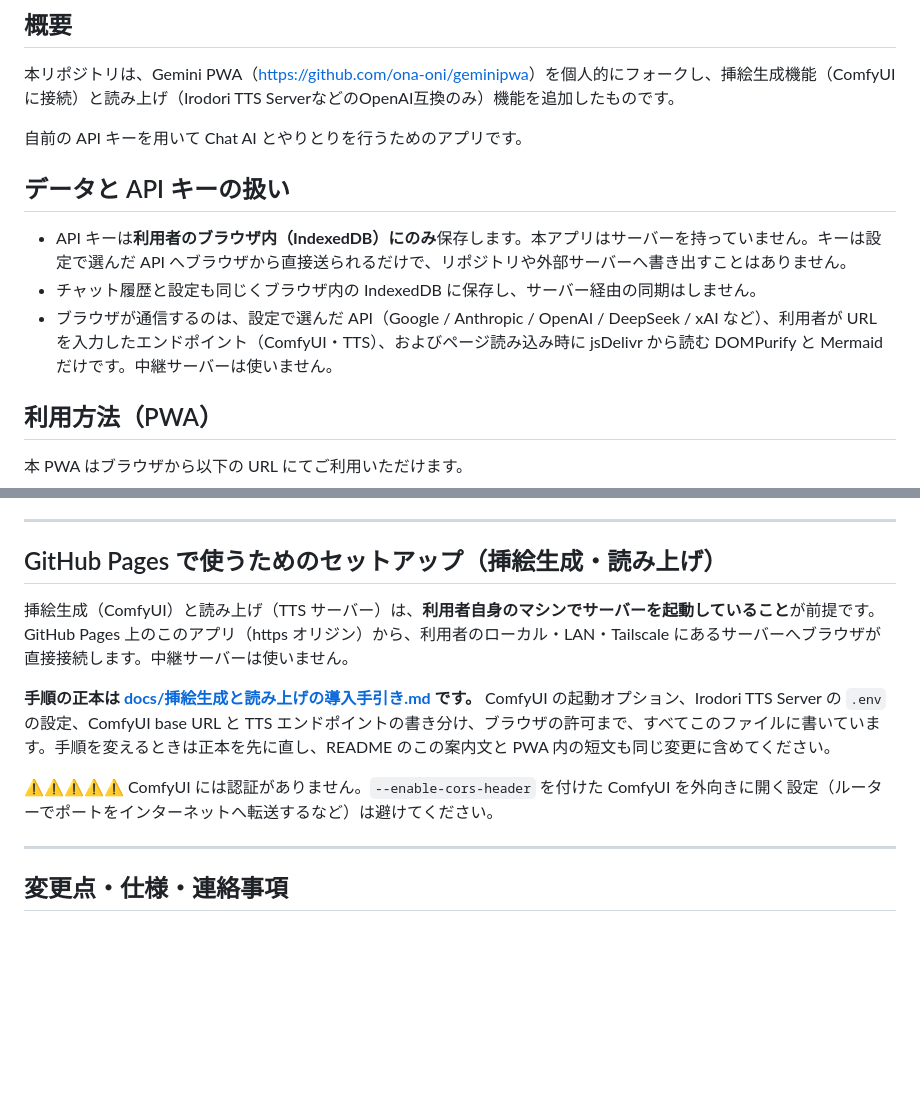
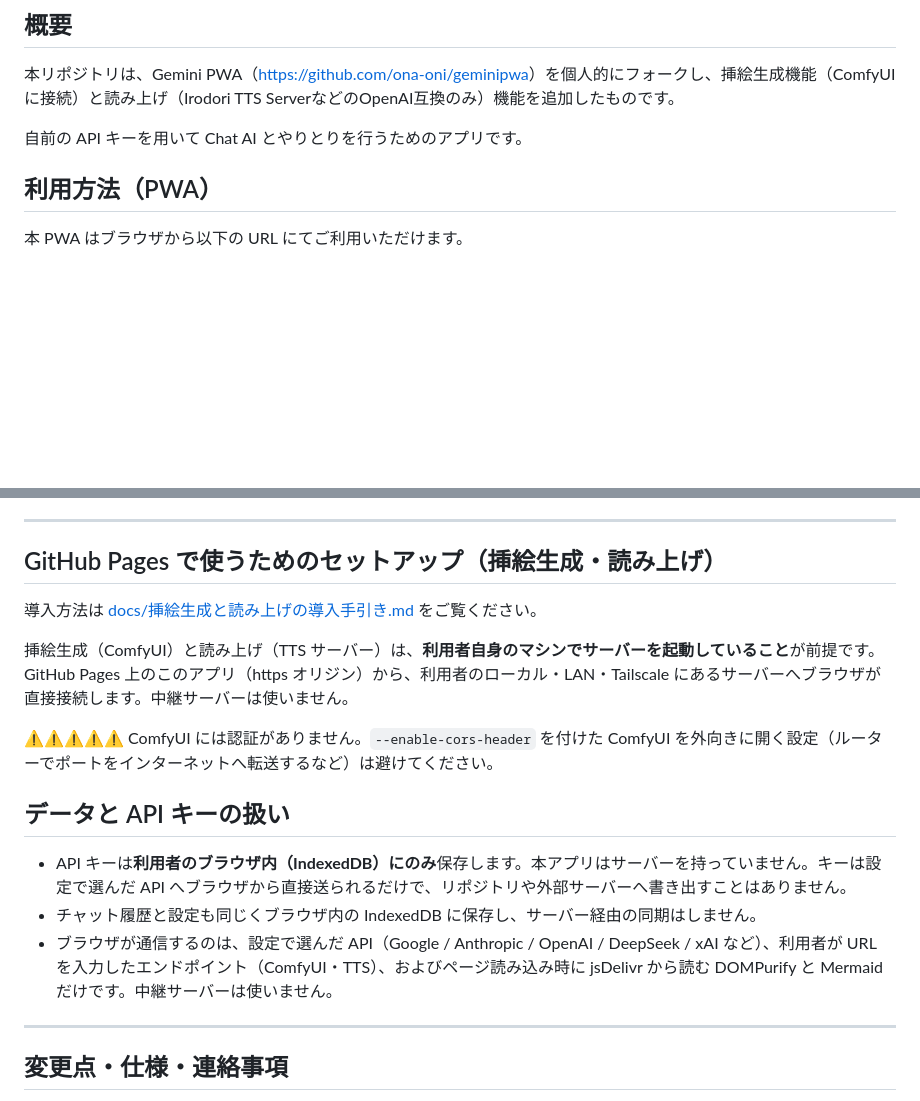
Before and after one commit to nekotaro74/Onasapo-chan, a Markdown page: README.md, 2 parts joined by grey strips. Drawn GitHub-style; blank space fills up the shorter version.

```diff
--- a/README.md
+++ b/README.md
@@ -3,12 +3,6 @@
 本リポジトリは、Gemini PWA（<https://github.com/ona-oni/geminipwa>）を個人的にフォークし、挿絵生成機能（ComfyUIに接続）と読み上げ（Irodori TTS ServerなどのOpenAI互換のみ）機能を追加したものです。
 
 自前の API キーを用いて Chat AI とやりとりを行うためのアプリです。
-
-## データと API キーの扱い
-
-- API キーは**利用者のブラウザ内（IndexedDB）にのみ**保存します。本アプリはサーバーを持っていません。キーは設定で選んだ API へブラウザから直接送られるだけで、リポジトリや外部サーバーへ書き出すことはありません。
-- チャット履歴と設定も同じくブラウザ内の IndexedDB に保存し、サーバー経由の同期はしません。
-- ブラウザが通信するのは、設定で選んだ API（Google / Anthropic / OpenAI / DeepSeek / xAI など）、利用者が URL を入力したエンドポイント（ComfyUI・TTS）、およびページ読み込み時に jsDelivr から読む DOMPurify と Mermaid だけです。中継サーバーは使いません。
 
 ## 利用方法（PWA）
 
@@ -30,11 +24,17 @@
 
 ## GitHub Pages で使うためのセットアップ（挿絵生成・読み上げ）
 
+導入方法は [docs/挿絵生成と読み上げの導入手引き.md](docs/挿絵生成と読み上げの導入手引き.md) をご覧ください。
+
 挿絵生成（ComfyUI）と読み上げ（TTS サーバー）は、**利用者自身のマシンでサーバーを起動していること**が前提です。GitHub Pages 上のこのアプリ（https オリジン）から、利用者のローカル・LAN・Tailscale にあるサーバーへブラウザが直接接続します。中継サーバーは使いません。
 
-**手順の正本は [docs/挿絵生成と読み上げの導入手引き.md](docs/挿絵生成と読み上げの導入手引き.md) です。** ComfyUI の起動オプション、Irodori TTS Server の `.env` の設定、ComfyUI base URL と TTS エンドポイントの書き分け、ブラウザの許可まで、すべてこのファイルに書いています。手順を変えるときは正本を先に直し、README のこの案内文と PWA 内の短文も同じ変更に含めてください。
+⚠️⚠️⚠️⚠️⚠️ ComfyUI には認証がありません。`--enable-cors-header` を付けた ComfyUI を外向きに開く設定（ルーターでポートをインターネットへ転送するなど）は避けてください。
 
-⚠️⚠️⚠️⚠️⚠️ ComfyUI には認証がありません。`--enable-cors-header` を付けた ComfyUI を外向きに開く設定（ルーターでポートをインターネットへ転送するなど）は避けてください。
+## データと API キーの扱い
+
+- API キーは**利用者のブラウザ内（IndexedDB）にのみ**保存します。本アプリはサーバーを持っていません。キーは設定で選んだ API へブラウザから直接送られるだけで、リポジトリや外部サーバーへ書き出すことはありません。
+- チャット履歴と設定も同じくブラウザ内の IndexedDB に保存し、サーバー経由の同期はしません。
+- ブラウザが通信するのは、設定で選んだ API（Google / Anthropic / OpenAI / DeepSeek / xAI など）、利用者が URL を入力したエンドポイント（ComfyUI・TTS）、およびページ読み込み時に jsDelivr から読む DOMPurify と Mermaid だけです。中継サーバーは使いません。
 
 ---
 
```
Also changed, not shown: docs/挿絵生成と読み上げの導入手引き.md (+95 -38 lines).
